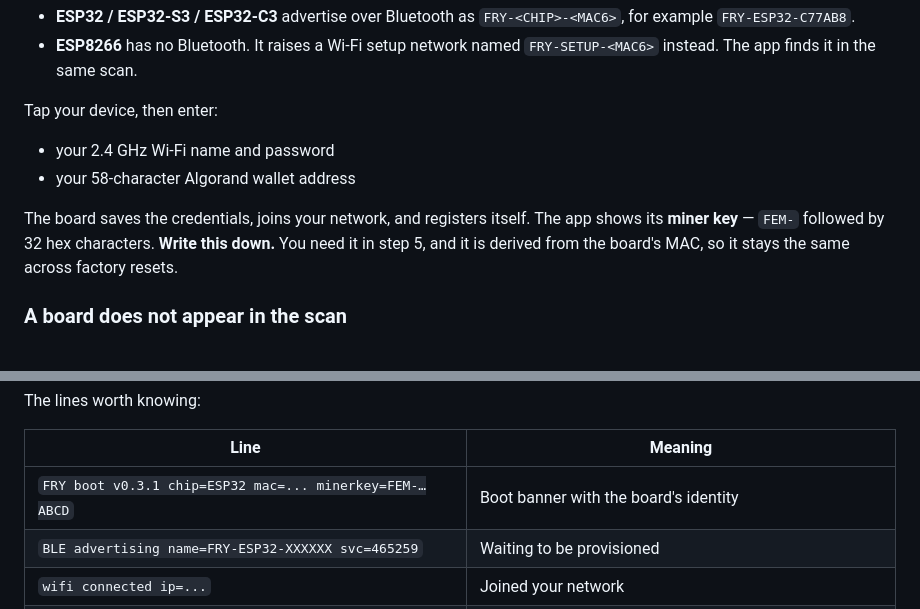
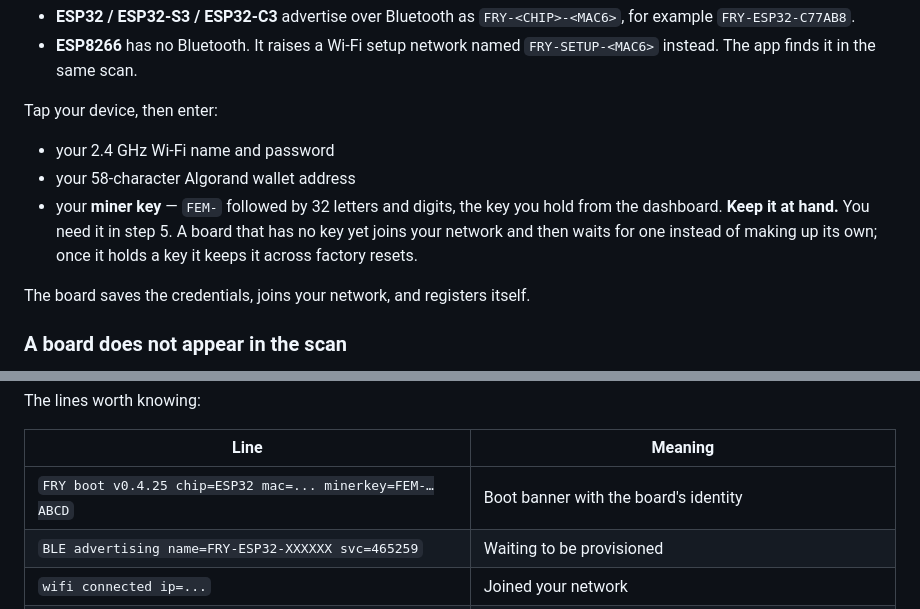
Before and after one commit to Fry-Networks/fry-firmware, a Markdown page: docs/SETUP.md, 2 parts joined by grey strips. Drawn GitHub-style.

```diff
--- a/docs/SETUP.md
+++ b/docs/SETUP.md
@@ -64,10 +64,12 @@ Tap your device, then enter:
 
 - your 2.4 GHz Wi-Fi name and password
 - your 58-character Algorand wallet address
+- your **miner key** — `FEM-` followed by 32 letters and digits, the key you hold from the
+  dashboard. **Keep it at hand.** You need it in step 5. A board that has no key yet joins your
+  network and then waits for one instead of making up its own; once it holds a key it keeps it
+  across factory resets.
 
-The board saves the credentials, joins your network, and registers itself. The app shows its
-**miner key** — `FEM-` followed by 32 hex characters. **Write this down.** You need it in step 5,
-and it is derived from the board's MAC, so it stays the same across factory resets.
+The board saves the credentials, joins your network, and registers itself.
 
 ### A board does not appear in the scan
 
@@ -114,7 +116,7 @@ The lines worth knowing:
 
 | Line | Meaning |
 |---|---|
-| `FRY boot v0.3.1 chip=ESP32 mac=... minerkey=FEM-…ABCD` | Boot banner with the board's identity |
+| `FRY boot v0.4.25 chip=ESP32 mac=... minerkey=FEM-…ABCD` | Boot banner with the board's identity |
 | `BLE advertising name=FRY-ESP32-XXXXXX svc=465259` | Waiting to be provisioned |
 | `wifi connected ip=...` | Joined your network |
 | `wifi connect failed reason=201` | Wi-Fi not found — wrong name, out of range, or 5 GHz only |
```
Also changed, not shown: README.md (+8 -4 lines).
